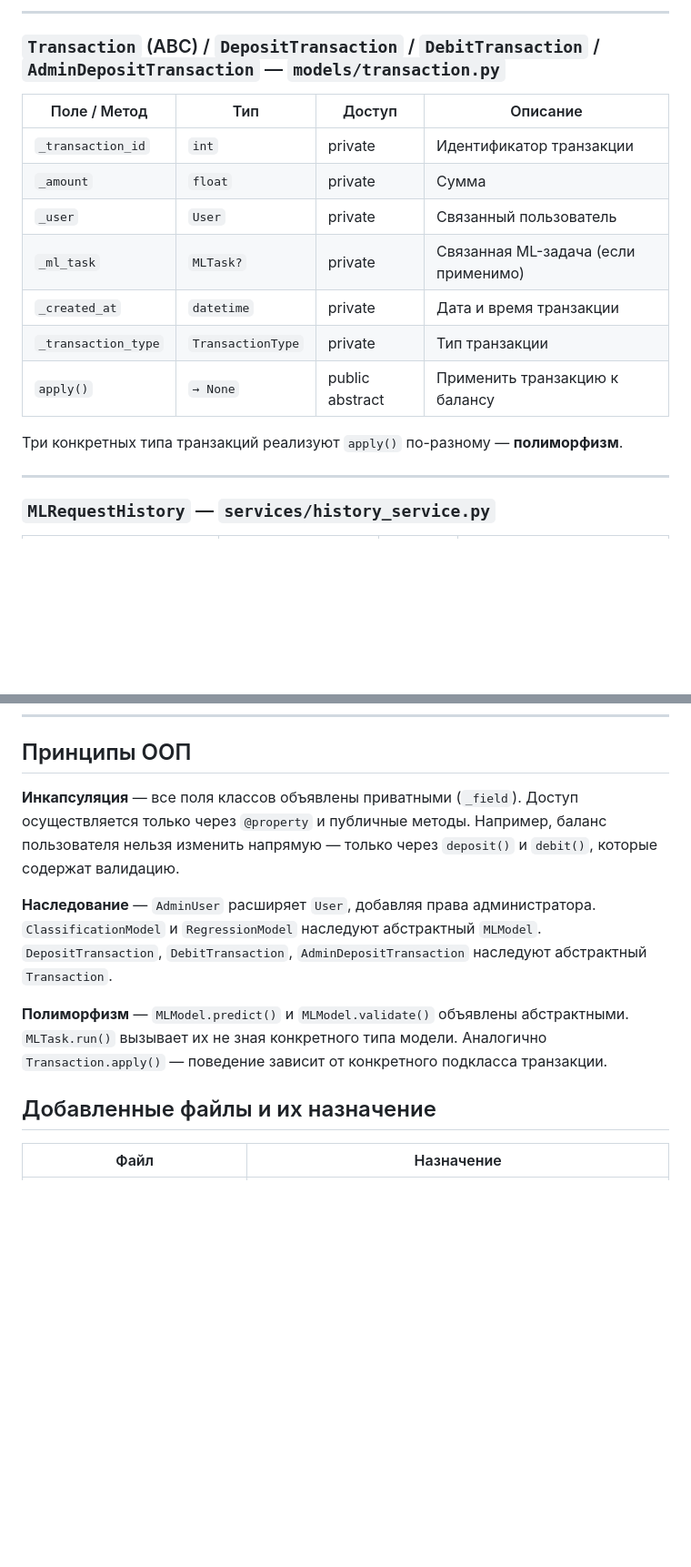
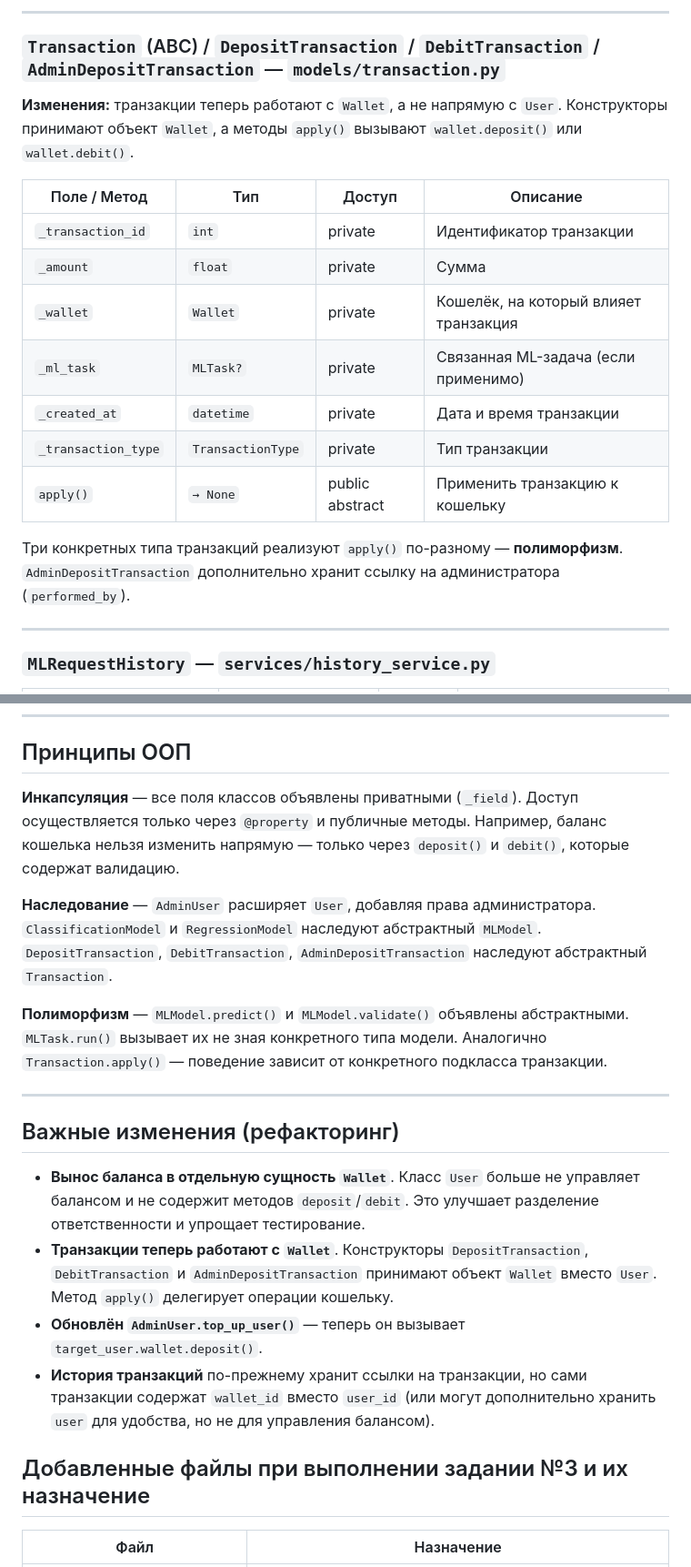
Before and after one commit to Daria-Kibenko/Practical_ML_Engineering, a Markdown page: course-project_assignmets/README.md, 2 parts joined by grey strips. Shown at 91% size. GitHub-like rendering; blank space fills up the shorter version.

```diff
--- a/course-project_assignmets/README.md
+++ b/course-project_assignmets/README.md
@@ -112,17 +131,20 @@ ml_service/
 
 ### `Transaction` (ABC) / `DepositTransaction` / `DebitTransaction` / `AdminDepositTransaction` — `models/transaction.py`
 
+**Изменения:** транзакции теперь работают с `Wallet`, а не напрямую с `User`. Конструкторы принимают объект `Wallet`, а методы `apply()` вызывают `wallet.deposit()` или `wallet.debit()`.
+
 | Поле / Метод | Тип | Доступ | Описание |
 |---|---|---|---|
 | `_transaction_id` | `int` | private | Идентификатор транзакции |
 | `_amount` | `float` | private | Сумма |
-| `_user` | `User` | private | Связанный пользователь |
+| `_wallet` | `Wallet` | private | Кошелёк, на который влияет транзакция |
 | `_ml_task` | `MLTask?` | private | Связанная ML-задача (если применимо) |
 | `_created_at` | `datetime` | private | Дата и время транзакции |
 | `_transaction_type` | `TransactionType` | private | Тип транзакции |
-| `apply()` | `→ None` | public abstract | Применить транзакцию к балансу |
+| `apply()` | `→ None` | public abstract | Применить транзакцию к кошельку |
 
 Три конкретных типа транзакций реализуют `apply()` по-разному — **полиморфизм**.
+`AdminDepositTransaction` дополнительно хранит ссылку на администратора (`performed_by`).
 
 ---
 
@@ -143,13 +165,22 @@ ml_service/
 
 ## Принципы ООП
 
-**Инкапсуляция** — все поля классов объявлены приватными (`_field`). Доступ осуществляется только через `@property` и публичные методы. Например, баланс пользователя нельзя изменить напрямую — только через `deposit()` и `debit()`, которые содержат валидацию.
+**Инкапсуляция** — все поля классов объявлены приватными (`_field`). Доступ осуществляется только через `@property` и публичные методы. Например, баланс кошелька нельзя изменить напрямую — только через `deposit()` и `debit()`, которые содержат валидацию.
 
 **Наследование** — `AdminUser` расширяет `User`, добавляя права администратора. `ClassificationModel` и `RegressionModel` наследуют абстрактный `MLModel`. `DepositTransaction`, `DebitTransaction`, `AdminDepositTransaction` наследуют абстрактный `Transaction`.
 
 **Полиморфизм** — `MLModel.predict()` и `MLModel.validate()` объявлены абстрактными. `MLTask.run()` вызывает их не зная конкретного типа модели. Аналогично `Transaction.apply()` — поведение зависит от конкретного подкласса транзакции.
 
-## Добавленные файлы и их назначение
+---
+
+## Важные изменения (рефакторинг)
+
+- **Вынос баланса в отдельную сущность `Wallet`**. Класс `User` больше не управляет балансом и не содержит методов `deposit`/`debit`. Это улучшает разделение ответственности и упрощает тестирование.
+- **Транзакции теперь работают с `Wallet`**. Конструкторы `DepositTransaction`, `DebitTransaction` и `AdminDepositTransaction` принимают объект `Wallet` вместо `User`. Метод `apply()` делегирует операции кошельку.
+- **Обновлён `AdminUser.top_up_user()`** — теперь он вызывает `target_user.wallet.deposit()`.
+- **История транзакций** по-прежнему хранит ссылки на транзакции, но сами транзакции содержат `wallet_id` вместо `user_id` (или могут дополнительно хранить `user` для удобства, но не для управления балансом).
+
+## Добавленные файлы при выполнении задании №3 и их назначение
 
 | Файл | Назначение |
 |------|-------------|
```
Also changed, not shown: other parts of course-project_assignmets/README.md (+25 -6 lines).
